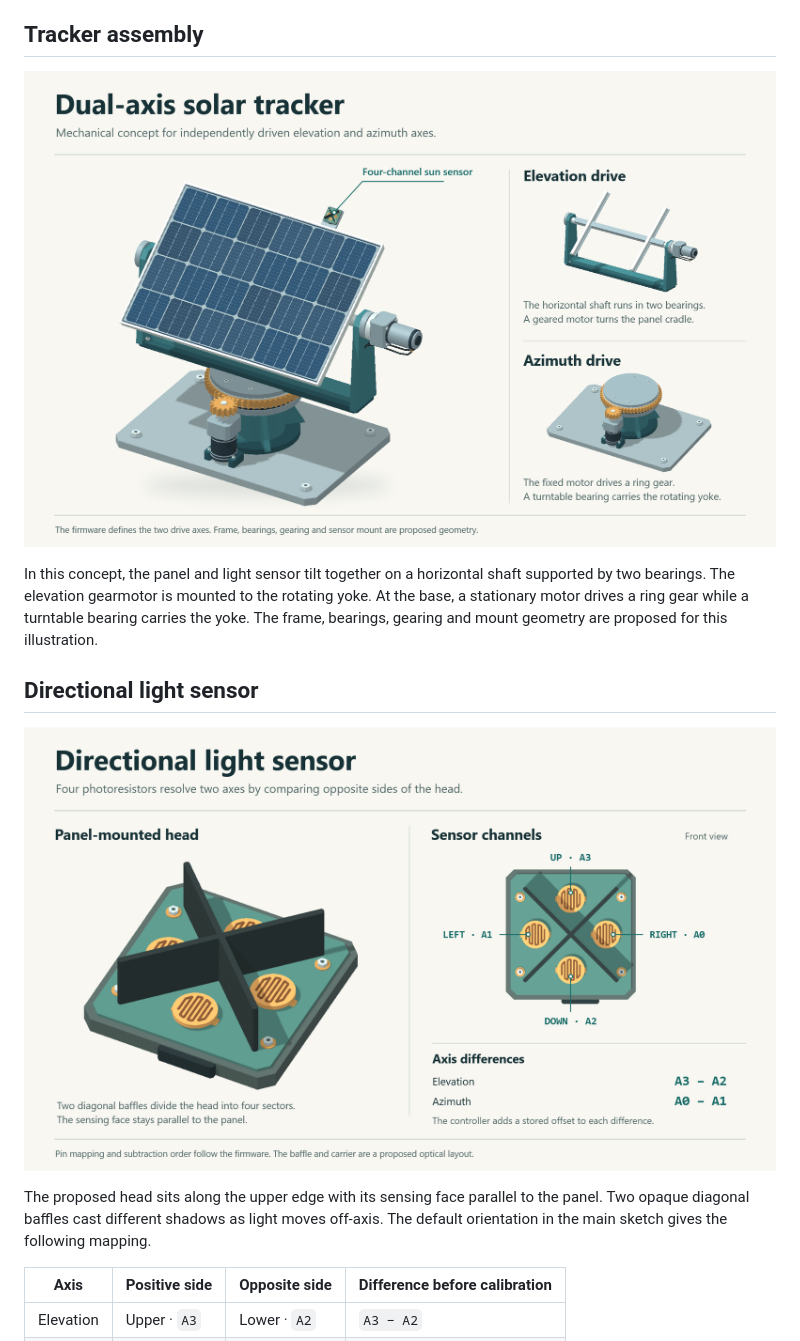
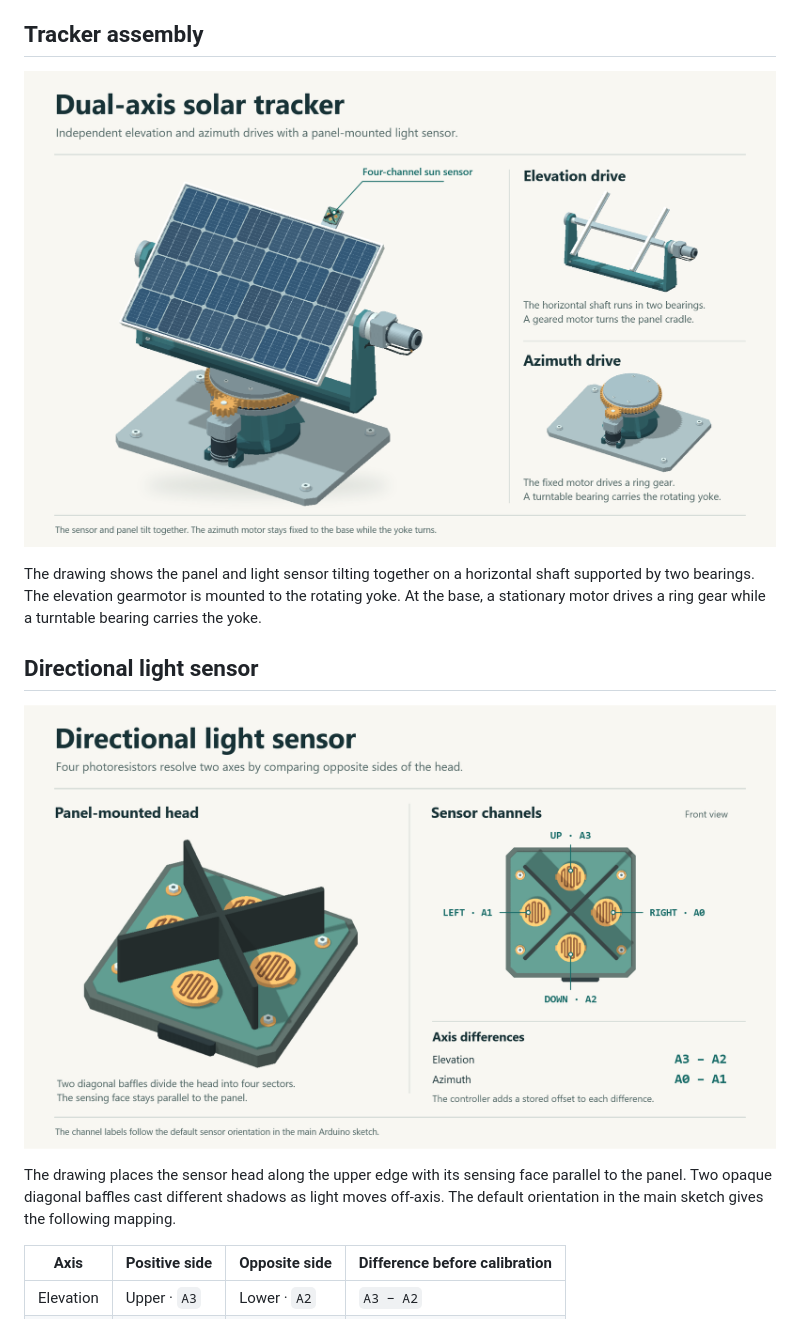
Before and after one commit to Moffefe/Dual-Axis-Solar-Tracker, a Markdown page: docs/hardware.md, the part around one of its changes. GitHub-like rendering; pictures changed too: media/directional-light-sensor.png, media/tracker-assembly.png.

```diff
--- a/docs/hardware.md
+++ b/docs/hardware.md
@@ -8,11 +8,11 @@ The firmware defines the four sensor channels, two motor axes and their Arduino
 
-In this concept, the panel and light sensor tilt together on a horizontal shaft supported by two bearings. The elevation gearmotor is mounted to the rotating yoke. At the base, a stationary motor drives a ring gear while a turntable bearing carries the yoke. The frame, bearings, gearing and mount geometry are proposed for this illustration.
+The drawing shows the panel and light sensor tilting together on a horizontal shaft supported by two bearings. The elevation gearmotor is mounted to the rotating yoke. At the base, a stationary motor drives a ring gear while a turntable bearing carries the yoke.
 
 ## Directional light sensor
 
 ![Four photoresistors separated by two diagonal baffles and the associated analog input and axis labels](../media/directional-light-sensor.png)
 
-The proposed head sits along the upper edge with its sensing face parallel to the panel. Two opaque diagonal baffles cast different shadows as light moves off-axis. The default orientation in the main sketch gives the following mapping.
+The drawing places the sensor head along the upper edge with its sensing face parallel to the panel. Two opaque diagonal baffles cast different shadows as light moves off-axis. The default orientation in the main sketch gives the following mapping.
 
 | Axis | Positive side | Opposite side | Difference before calibration |
 | --- | --- | --- | --- |
```
Also changed, not shown: other parts of docs/hardware.md (+3 -3 lines), README.md (+6 -6 lines), docs/interface.md (+4 -4 lines), media/sensor-and-motor-wiring.png, 3 other files.
